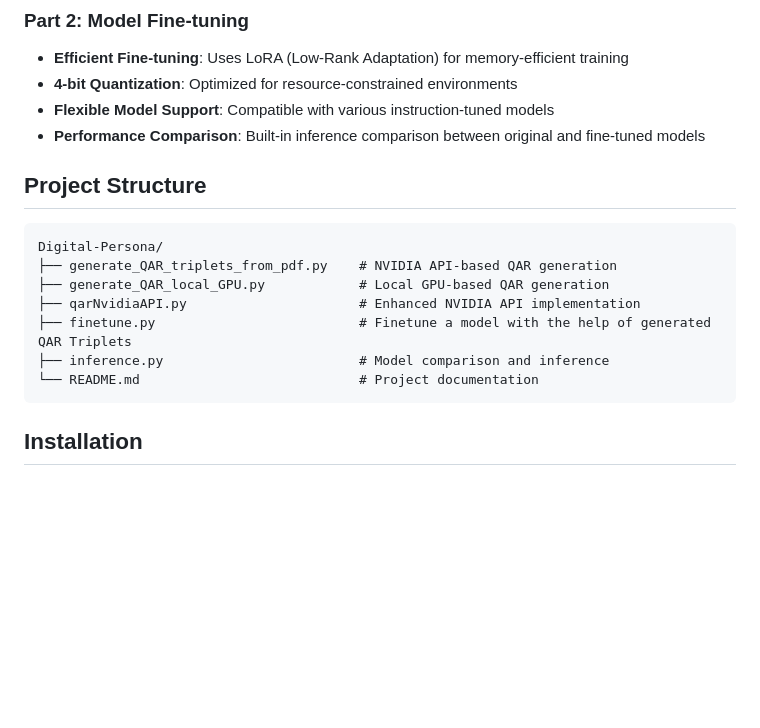
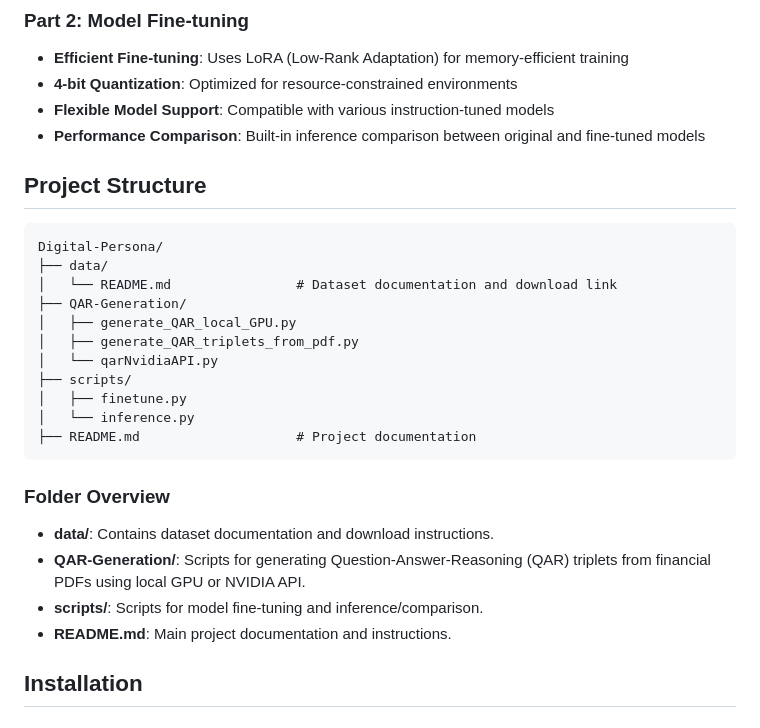
Before and after one commit to Finance-LLMs/FinQAR, a Markdown page: README.md, the part around the change printed below. Rendered like a GitHub page; blank space fills up the shorter version.

Commit message:
Refine project structure in README.md; add folder descriptions and clarify script purposes

````diff
--- a/README.md
+++ b/README.md
@@ -29,17 +29,29 @@ Digital-Persona is designed to bridge the gap between unstructured financial doc
 - **Performance Comparison**: Built-in inference comparison between original and fine-tuned models
 
 
+
 ## Project Structure
 
 ```
 Digital-Persona/
-├── generate_QAR_triplets_from_pdf.py    # NVIDIA API-based QAR generation
-├── generate_QAR_local_GPU.py            # Local GPU-based QAR generation
-├── qarNvidiaAPI.py                      # Enhanced NVIDIA API implementation
-├── finetune.py                          # Finetune a model with the help of generated QAR Triplets
-├── inference.py                         # Model comparison and inference
-└── README.md                            # Project documentation
+├── data/
+│   └── README.md                # Dataset documentation and download link
+├── QAR-Generation/
+│   ├── generate_QAR_local_GPU.py
+│   ├── generate_QAR_triplets_from_pdf.py
+│   └── qarNvidiaAPI.py
+├── scripts/
+│   ├── finetune.py
+│   └── inference.py
+├── README.md                    # Project documentation
 ```
+
+### Folder Overview
+
+- **data/**: Contains dataset documentation and download instructions.
+- **QAR-Generation/**: Scripts for generating Question-Answer-Reasoning (QAR) triplets from financial PDFs using local GPU or NVIDIA API.
+- **scripts/**: Scripts for model fine-tuning and inference/comparison.
+- **README.md**: Main project documentation and instructions.
 
 
 ## Installation
````
Also changed, not shown: other parts of README.md (+1 -1 lines).
